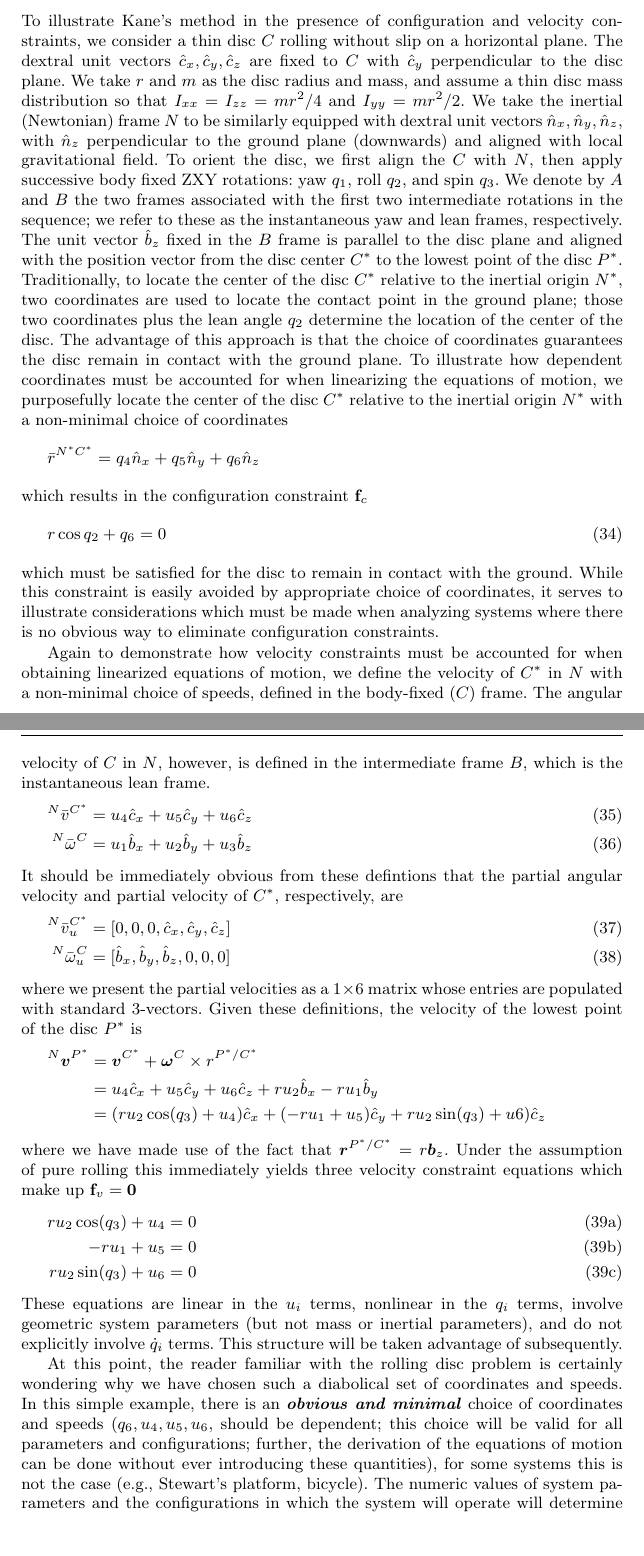
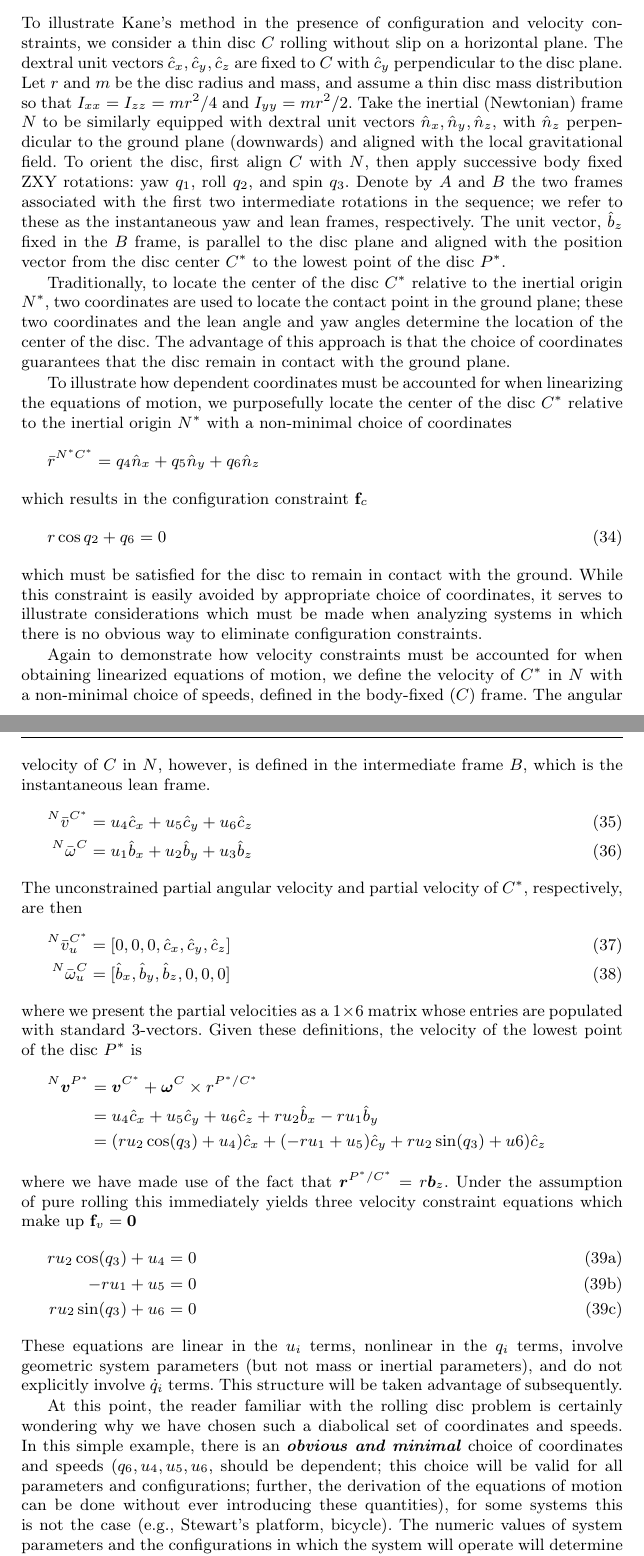
Before and after one commit to hazelnusse/SympyMechanicsPaper, a LaTeX paper (PetersonGedeHubbard2012.tex): two parts of pages 8 and 9 of 17, joined at a grey line, cut so that both start at the same text, the shorter picture padded with empty space. Compiled offline with pdfLaTeX.

Commit message:
Incorporated Mont's sect 3 changes.

```diff
--- a/PetersonGedeHubbard2012.tex
+++ b/PetersonGedeHubbard2012.tex
@@ -576,24 +576,28 @@ reasons for this will be covered later.
 To illustrate Kane's method in the presence of configuration and velocity
 constraints, we consider a thin disc $C$ rolling without slip on a horizontal
 plane. The dextral unit vectors $\hat{c}_x, \hat{c}_y, \hat{c}_z$ are fixed to $C$
-with $\hat{c}_y$ perpendicular to the disc plane. We take $r$ and $m$ as the
+with $\hat{c}_y$ perpendicular to the disc plane. Let $r$ and $m$ be the
 disc radius and mass, and assume a thin disc mass distribution so that
-$I_{xx}=I_{zz}=mr^2/4$ and $I_{yy} = mr^2/2$. We take the inertial (Newtonian)
+$I_{xx}=I_{zz}=mr^2/4$ and $I_{yy} = mr^2/2$. Take the inertial (Newtonian)
 frame $N$ to be similarly equipped with dextral unit vectors $\hat{n}_x,
 \hat{n}_y, \hat{n}_z$, with $\hat{n}_z$ perpendicular to the ground plane
-(downwards) and aligned with local gravitational field. To orient the disc, we
-first align the $C$ with $N$, then apply successive body fixed ZXY rotations:
-yaw $q_1$, roll $q_2$, and spin $q_3$.  We denote by $A$ and $B$ the two frames
+(downwards) and aligned with the local gravitational field. To orient the disc,
+first align $C$ with $N$, then apply successive body fixed ZXY rotations:
+yaw $q_1$, roll $q_2$, and spin $q_3$.  Denote by $A$ and $B$ the two frames
 associated with the first two intermediate rotations in the sequence; we refer
 to these as the instantaneous yaw and lean frames, respectively. The unit
-vector $\hat{b}_z$ fixed in the $B$ frame is parallel to the disc plane and
+vector, $\hat{b}_z$ fixed in the $B$ frame, is parallel to the disc plane and
 aligned with the position vector from the disc center $C^*$ to the lowest point
-of the disc $P^*$. Traditionally, to locate the center of the disc $C^*$
+of the disc $P^*$.
+
+Traditionally, to locate the center of the disc $C^*$
 relative to the inertial origin $N^*$, two coordinates are used to locate the
-contact point in the ground plane; those two coordinates plus the lean angle
-$q_2$ determine the location of the center of the disc. The advantage of this
-approach is that the choice of coordinates guarantees the disc remain in
-contact with the ground plane. To illustrate how dependent coordinates must be
+contact point in the ground plane; these two coordinates and the lean angle
+and yaw angles determine the location of the center of the disc. The advantage of this
+approach is that the choice of coordinates guarantees that the disc remain in
+contact with the ground plane.
+
+To illustrate how dependent coordinates must be
 accounted for when linearizing the equations of motion, we purposefully locate
 the center of the disc $C^*$ relative to the inertial origin $N^*$ with a
 non-minimal choice of coordinates
@@ -608,7 +612,7 @@ which results in the configuration constraint $\mathbf{f}_c$
 which must be satisfied for the disc to remain in contact with the ground.
 While this constraint is easily avoided by appropriate choice of coordinates,
 it serves to illustrate considerations which must be made when analyzing
-systems where there is no obvious way to eliminate configuration constraints.
+systems in which there is no obvious way to eliminate configuration constraints.
 
 Again to demonstrate how velocity constraints must be accounted for when
 obtaining linearized equations of motion, we define the velocity of $C^*$ in
@@ -621,8 +625,8 @@ frame $B$, which is the instantaneous lean frame.
   \label{w_u}
   {^N}\bar{\omega}^C &= u_1 \hat{b}_x + u_2 \hat{b}_y + u_3 \hat{b}_z
 \end{align}
-It should be immediately obvious from these defintions that the partial angular
-velocity and partial velocity of $C^*$, respectively, are
+The unconstrained partial angular velocity and partial velocity of $C^*$,
+respectively, are then
 \begin{align}
   {^N}\bar{v}^{C^*}_u &= [0, 0, 0, \hat{c}_x, \hat{c}_y, \hat{c}_z] \\
   {^N}\bar{\omega}^C_u &= [\hat{b}_x, \hat{b}_y, \hat{b}_z, 0, 0, 0]
```
Also changed, not shown: PetersonGedeHubbard2012.tex (4 more changed lines).
